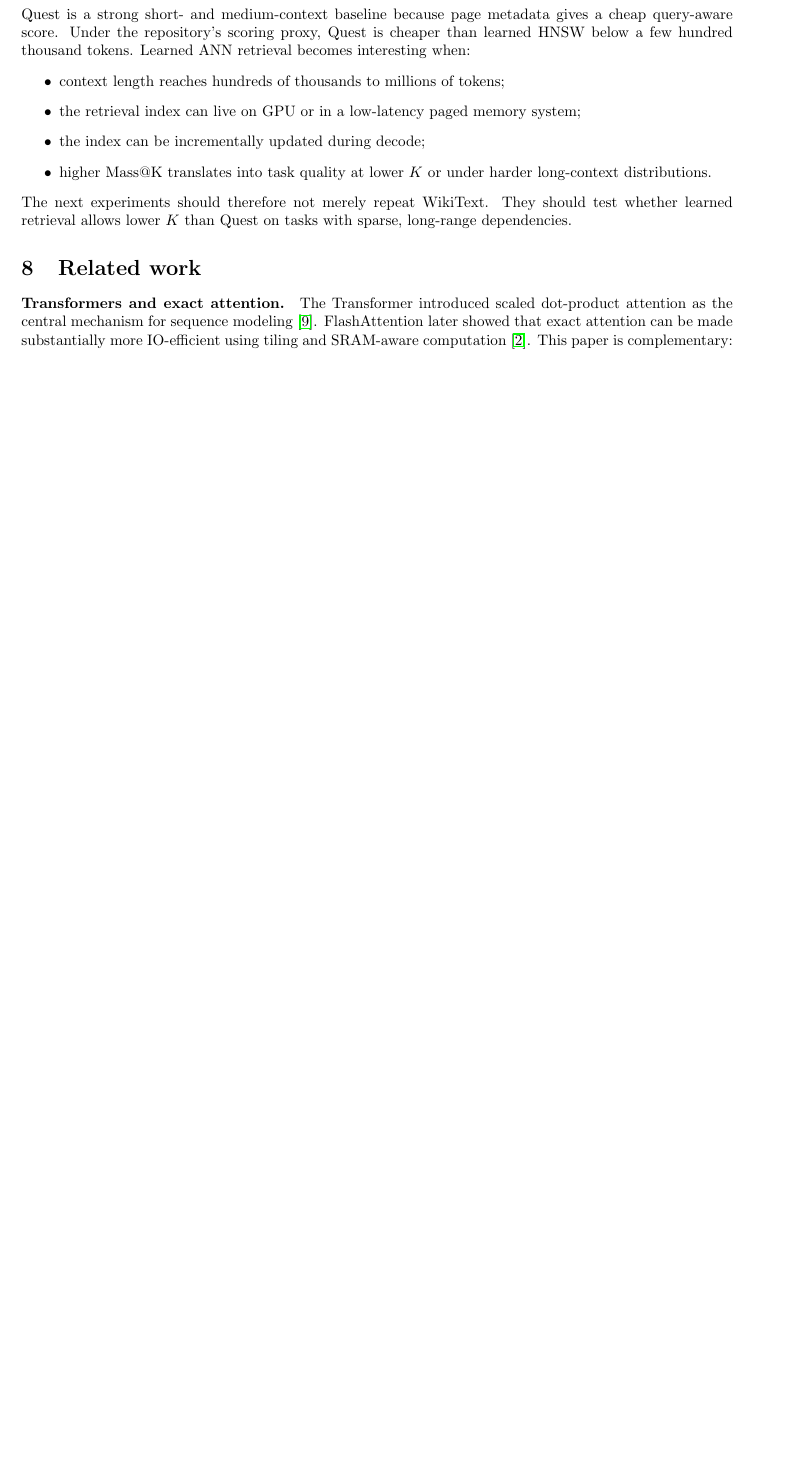
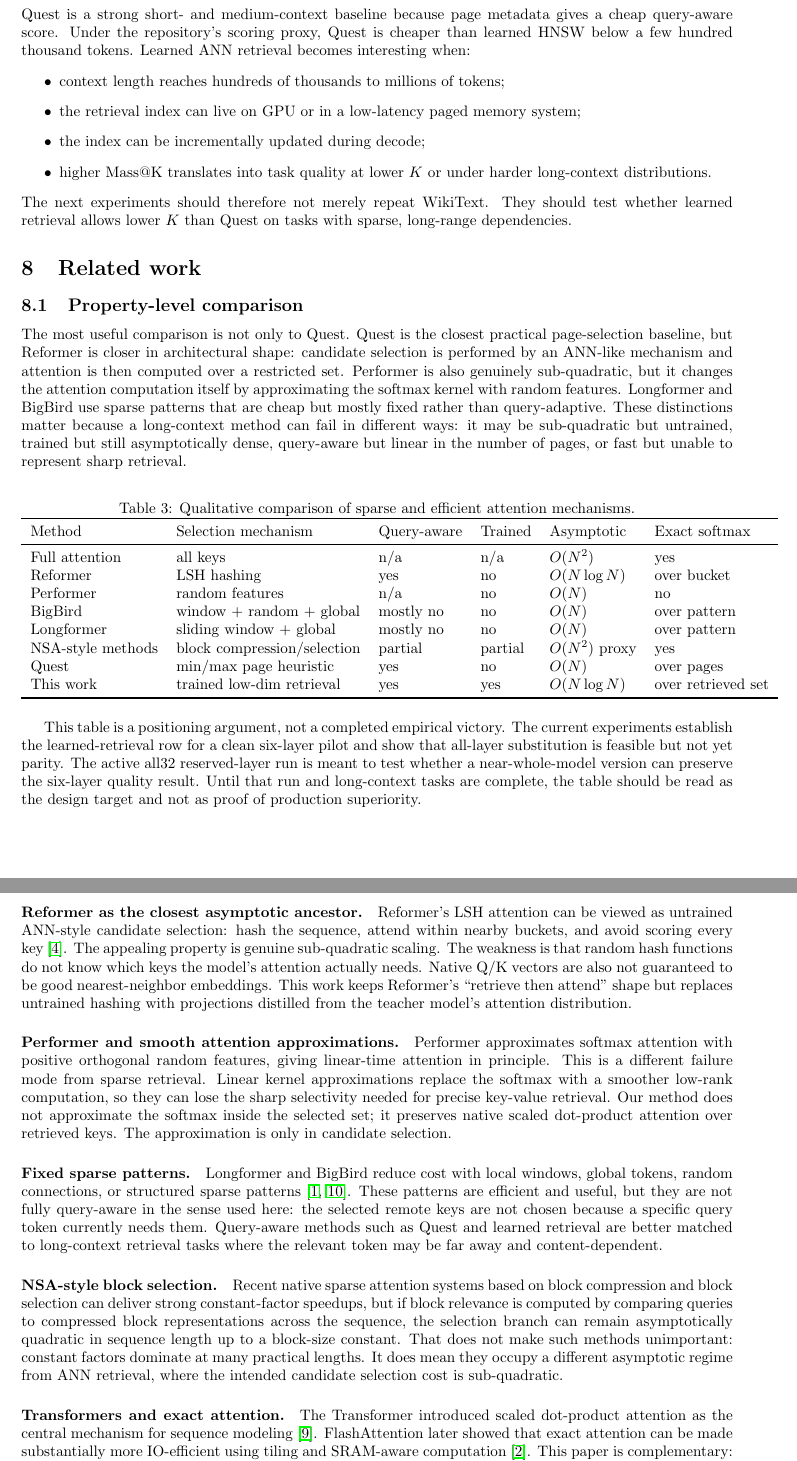
Before and after one commit to unixsysdev/ann-sparseattention, a LaTeX paper (paper/main.tex): part of page 10 of 12 before the commit and two parts of pages 10 and 11 of 13 after it, the two joined at a grey line, cut so that both start at the same text, the shorter picture padded with empty space. Compiled offline with pdfLaTeX.

Commit message:
Add related-work positioning table

```diff
--- a/paper/main.tex
+++ b/paper/main.tex
@@ -646,6 +646,85 @@ test whether learned retrieval allows lower $K$ than Quest on tasks with sparse,
 long-range dependencies.
 
 \section{Related work}
+\subsection{Property-level comparison}
+The most useful comparison is not only to Quest. Quest is the closest practical
+page-selection baseline, but Reformer is closer in architectural shape:
+candidate selection is performed by an ANN-like mechanism and attention is then
+computed over a restricted set. Performer is also genuinely sub-quadratic, but
+it changes the attention computation itself by approximating the softmax kernel
+with random features. Longformer and BigBird use sparse patterns that are cheap
+but mostly fixed rather than query-adaptive. These distinctions matter because a
+long-context method can fail in different ways: it may be sub-quadratic but
+untrained, trained but still asymptotically dense, query-aware but linear in the
+number of pages, or fast but unable to represent sharp retrieval.
+
+\begin{table}[h]
+\centering
+\caption{Qualitative comparison of sparse and efficient attention mechanisms.}
+\label{tab:related-properties}
+\begin{tabular}{llllll}
+\toprule
+Method & Selection mechanism & Query-aware & Trained & Asymptotic & Exact softmax\\
+\midrule
+Full attention & all keys & n/a & n/a & $O(N^2)$ & yes\\
+Reformer & LSH hashing & yes & no & $O(N\log N)$ & over bucket\\
+Performer & random features & n/a & no & $O(N)$ & no\\
+BigBird & window + random + global & mostly no & no & $O(N)$ & over pattern\\
+Longformer & sliding window + global & mostly no & no & $O(N)$ & over pattern\\
+NSA-style methods & block compression/selection & partial & partial & $O(N^2)$ proxy & yes\\
+Quest & min/max page heuristic & yes & no & $O(N)$ & over pages\\
+This work & trained low-dim retrieval & yes & yes & $O(N\log N)$ & over retrieved set\\
+\bottomrule
+\end{tabular}
+\end{table}
+
+This table is a positioning argument, not a completed empirical victory. The
+current experiments establish the learned-retrieval row for a clean six-layer
+pilot and show that all-layer substitution is feasible but not yet parity. The
+active all32 reserved-layer run is meant to test whether a near-whole-model
+version can preserve the six-layer quality result. Until that run and
+long-context tasks are complete, the table should be read as the design target
+and not as proof of production superiority.
+
+\paragraph{Reformer as the closest asymptotic ancestor.}
+Reformer's LSH attention can be viewed as untrained ANN-style candidate
+selection: hash the sequence, attend within nearby buckets, and avoid scoring
+every key~\citep{kitaev2020reformer}. The appealing property is genuine
+sub-quadratic scaling. The weakness is that random hash functions do not know
+which keys the model's attention actually needs. Native Q/K vectors are also not
+guaranteed to be good nearest-neighbor embeddings. This work keeps Reformer's
+``retrieve then attend'' shape but replaces untrained hashing with projections
+distilled from the teacher model's attention distribution.
+
+\paragraph{Performer and smooth attention approximations.}
+Performer approximates softmax attention with positive orthogonal random
+features, giving linear-time attention in principle. This is a different
+failure mode from sparse retrieval. Linear kernel approximations replace the
+softmax with a smoother low-rank computation, so they can lose the sharp
+selectivity needed for precise key-value retrieval. Our method does not
+approximate the softmax inside the selected set; it preserves native scaled
+dot-product attention over retrieved keys. The approximation is only in
+candidate selection.
+
+\paragraph{Fixed sparse patterns.}
+Longformer and BigBird reduce cost with local windows, global tokens, random
+connections, or structured sparse patterns~\citep{beltagy2020longformer,zaheer2020bigbird}.
+These patterns are efficient and useful, but they are not fully query-aware in
+the sense used here: the selected remote keys are not chosen because a specific
+query token currently needs them. Query-aware methods such as Quest and learned
+retrieval are better matched to long-context retrieval tasks where the relevant
+token may be far away and content-dependent.
+
+\paragraph{NSA-style block selection.}
+Recent native sparse attention systems based on block compression and block
+selection can deliver strong constant-factor speedups, but if block relevance is
+computed by comparing queries to compressed block representations across the
+sequence, the selection branch can remain asymptotically quadratic in sequence
+length up to a block-size constant. That does not make such methods unimportant:
+constant factors dominate at many practical lengths. It does mean they occupy a
+different asymptotic regime from ANN retrieval, where the intended candidate
+selection cost is sub-quadratic.
+
 \paragraph{Transformers and exact attention.}
 The Transformer introduced scaled dot-product attention as the central
 mechanism for sequence modeling~\citep{vaswani2017attention}. FlashAttention
```
Also changed, not shown: README.md, huggingface/README.md.
